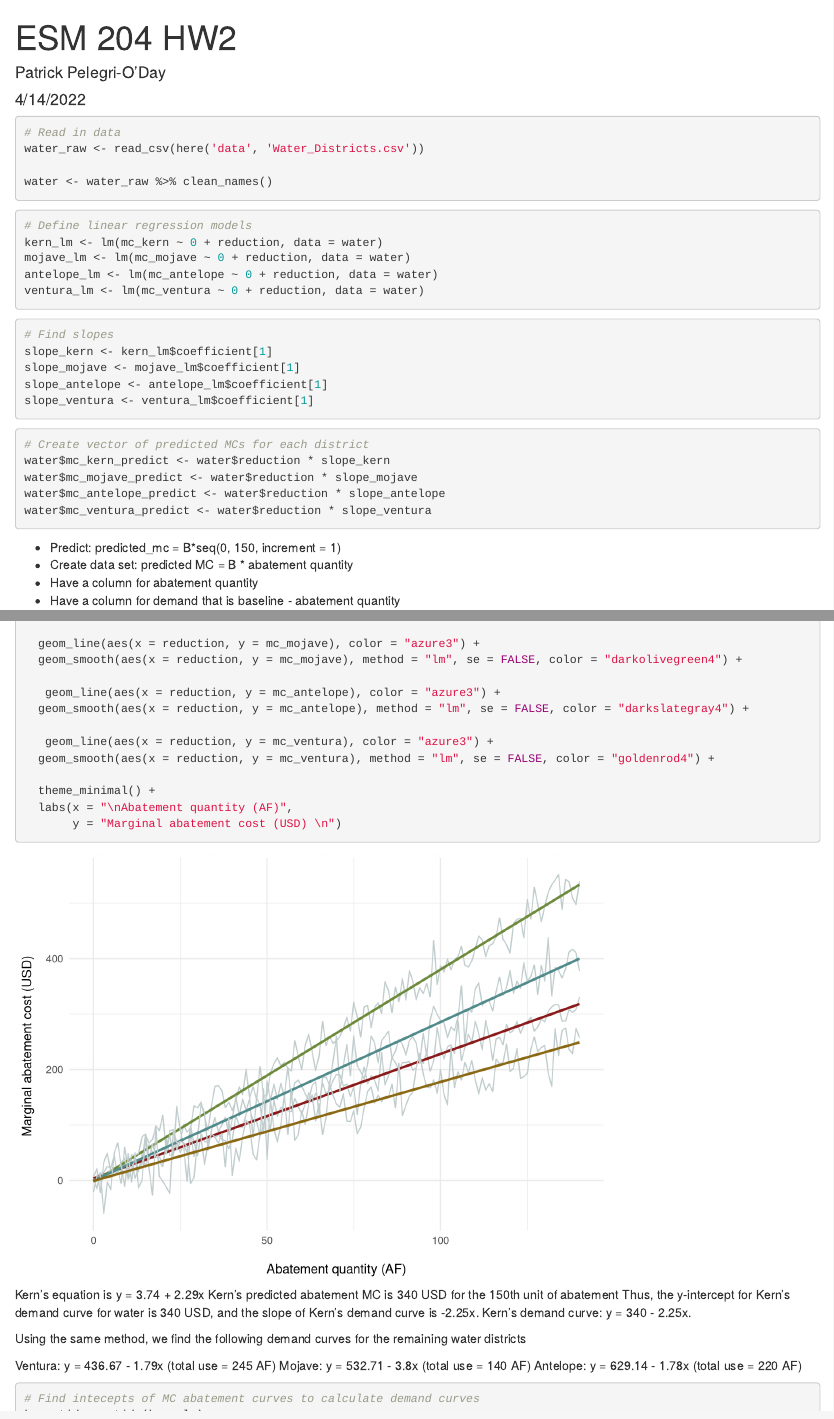
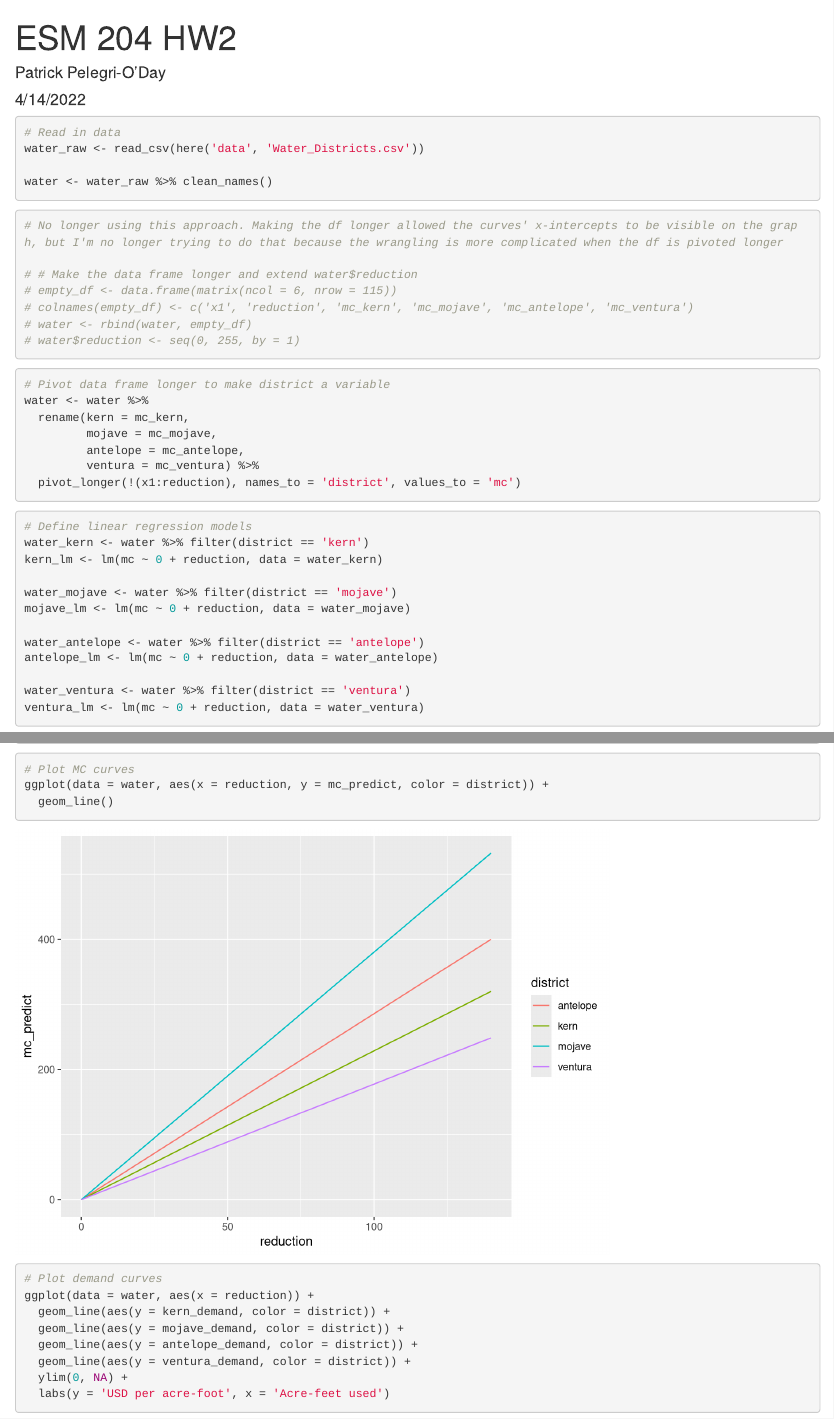
Before and after one commit to ppelegri/esm204_hw2, an R Markdown document (code/esm204_hw2.Rmd): the page in a window 1100 px wide, from its top, and a second part further down, joined at a grey line. Rendered offline with R 4.5, knitr and Pandoc, with nearby package versions; some code elsewhere in the file could not run offline; column names are cleaned by a stand-in for the janitor package.

Commit message:
Most of the way done with revision to 1 & 2...much more complicated using pivot_longer. Left off making a bseline level for each district around line 86

````diff
--- a/code/esm204_hw2.Rmd
+++ b/code/esm204_hw2.Rmd
@@ -22,16 +22,39 @@ water <- water_raw %>% clean_names()
 ```
 
 ```{r}
+# No longer using this approach. Making the df longer allowed the curves' x-intercepts to be visible on the graph, but I'm no longer trying to do that because the wrangling is more complicated when the df is pivoted longer
+
+# # Make the data frame longer and extend water$reduction
+# empty_df <- data.frame(matrix(ncol = 6, nrow = 115))
+# colnames(empty_df) <- c('x1', 'reduction', 'mc_kern', 'mc_mojave', 'mc_antelope', 'mc_ventura')
+# water <- rbind(water, empty_df)
+# water$reduction <- seq(0, 255, by = 1)
+```
+
+```{r}
+# Pivot data frame longer to make district a variable
+water <- water %>%
+  rename(kern = mc_kern,
+         mojave = mc_mojave,
+         antelope = mc_antelope,
+         ventura = mc_ventura) %>%
+  pivot_longer(!(x1:reduction), names_to = 'district', values_to = 'mc')
+```
+
+```{r}
 # Define linear regression models
-kern_lm <- lm(mc_kern ~ 0 + reduction, data = water)
-mojave_lm <- lm(mc_mojave ~ 0 + reduction, data = water)
-antelope_lm <- lm(mc_antelope ~ 0 + reduction, data = water)
-ventura_lm <- lm(mc_ventura ~ 0 + reduction, data = water)
+water_kern <- water %>% filter(district == 'kern')
+kern_lm <- lm(mc ~ 0 + reduction, data = water_kern)
+
+water_mojave <- water %>% filter(district == 'mojave')
+mojave_lm <- lm(mc ~ 0 + reduction, data = water_mojave)
+
+water_antelope <- water %>% filter(district == 'antelope')
+antelope_lm <- lm(mc ~ 0 + reduction, data = water_antelope)
+
+water_ventura <- water %>% filter(district == 'ventura')
+ventura_lm <- lm(mc ~ 0 + reduction, data = water_ventura)
 ```
 
 ```{r}
 # Find slopes
-slope_kern <- kern_lm$coefficient[1]
-slope_mojave <- mojave_lm$coefficient[1]
-slope_antelope <- antelope_lm$coefficient[1]
-slope_ventura <- ventura_lm$coefficient[1]
@@ -38,8 +65,3 @@ slope_ventura <- ventura_lm$coefficient[1]
 ```
 
 ```{r}
-# Create vector of predicted MCs for each district
-water$mc_kern_predict <- water$reduction * slope_kern
-water$mc_mojave_predict <- water$reduction * slope_mojave
-water$mc_antelope_predict <- water$reduction * slope_antelope
-water$mc_ventura_predict <- water$reduction * slope_ventura
@@ -49,5 +102 @@ water$mc_ventura_predict <- water$reduction * slope_ventura
 
-- Predict: predicted_mc = B*seq(0, 150, increment = 1)
-- Create data set: predicted MC = B * abatement quantity
-- Have a column for abatement quantity
-- Have a column for demand that is baseline - abatement quantity
@@ -53,0 +138,16 @@ water$mc_ventura_predict <- water$reduction * slope_ventura
+```{r}
+# Plot MC curves
+ggplot(data = water, aes(x = reduction, y = mc_predict, color = district)) +
+  geom_line()
+```
+
+
+```{r}
+# Plot demand curves
+ggplot(data = water, aes(x = reduction)) +
+  geom_line(aes(y = kern_demand, color = district)) +
+  geom_line(aes(y = mojave_demand, color = district)) +
+  geom_line(aes(y = antelope_demand, color = district)) +
+  geom_line(aes(y = ventura_demand, color = district)) +
+  ylim(0, NA) +
+  labs(y = 'USD per acre-foot', x = 'Acre-feet used')
````
Also changed, not shown: code/esm204_hw2.Rmd (79 more changed lines).
